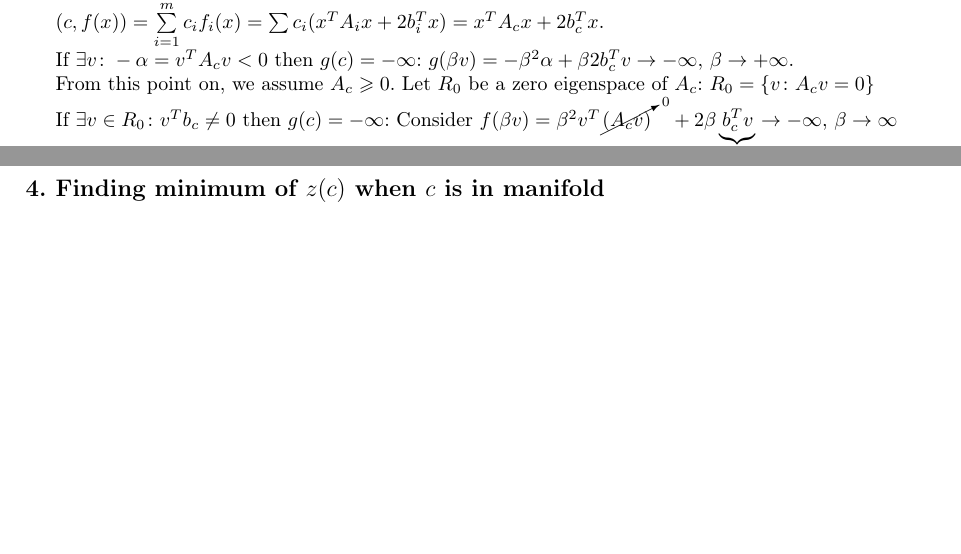
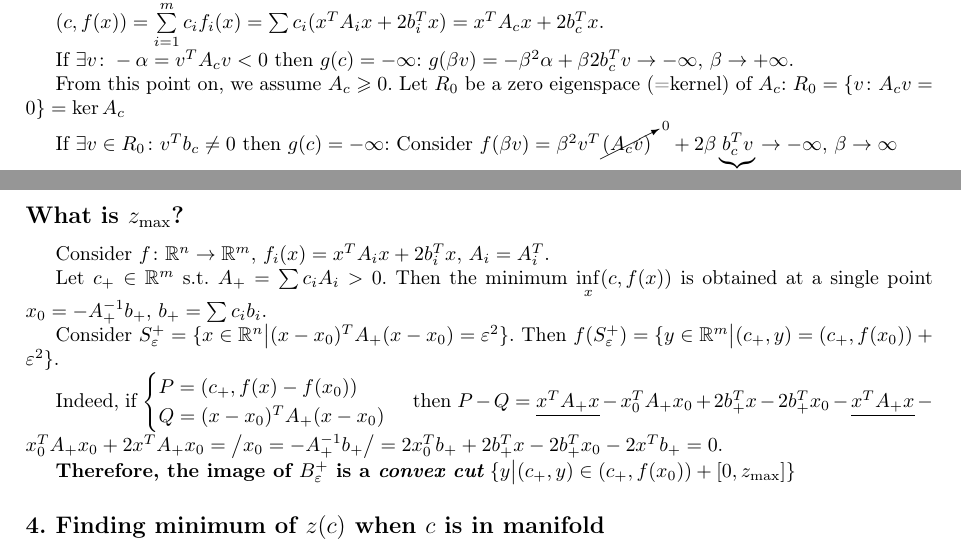
Before and after one commit to sergeivolodin/CAQM, a LaTeX document (20161010/solution.tex): two parts of pages 1 and 2 of 2 before the commit and two parts of pages 1 and 3 of 3 after it, joined at a grey line, cut so that both start at the same text, the shorter picture padded with empty space. Compiled offline with pdfLaTeX.

Commit message:
Add z_max explanation

```diff
--- a/20161010/solution.tex
+++ b/20161010/solution.tex
@@ -50,7 +50,7 @@ $(c,f(x))=\sum\limits_{i=1}^m c_i f_i(x)=\sum c_i (x^TA_ix+2b_i^Tx)=x^TA_cx+2b_c
 If $\exists v\colon -\alpha=v^TA_cv<0$ then $g(c)=-\infty$:
 $g(\beta v)=-\beta^2\alpha+\beta 2b_c^Tv\to-\infty,\,\beta\to+\infty$.
 
-From this point on, we assume $A_c\geqslant 0$. Let $R_0$ be a zero eigenspace of $A_c$: $R_0=\{v\colon A_cv=0\}$
+From this point on, we assume $A_c\geqslant 0$. Let $R_0$ be a zero eigenspace (=kernel) of $A_c$: $R_0=\{v\colon A_cv=0\}=\ker A_c$
 
 If $\exists v\in R_0\colon v^Tb_c\neq 0$ then $g(c)=-\infty$: Consider $f(\beta v)=\beta^2 v^T\cancelto{0}{(A_cv)}+2\beta \underbrace{b_c^Tv}_{\neq 0}\to-\infty,\, \beta\to\infty$
 
@@ -145,6 +145,21 @@ H\geqslant 0\\
 
 This problem is exactly (5) from main article $\blacksquare$.
 
+\subsection*{What is $z_{\max}$?}
+Consider $f\colon\mathbb{R}^n\to\mathbb{R}^m$, $f_i(x)=x^TA_ix+2b_i^Tx$, $A_i=A_i^T$.
+
+Let $c_+\in\mathbb{R}^m$ s.t. $A_+=\sum c_iA_i > 0$. Then the minimum $\inf\limits_x (c,f(x))$ is obtained at a single point $x_0=-A_+^{-1}b_+$, $b_+=\sum c_ib_i$.
+
+Consider $S_\varepsilon^+=\{x\in\mathbb{R}^n\big| (x-x_0)^TA_+(x-x_0)= \varepsilon^2\}$. Then $f(S_\varepsilon^+)=\{y\in\mathbb{R}^m\big| (c_+,y)=(c_+,f(x_0))+\varepsilon^2 \}$.
+
+Indeed, if $\begin{cases}
+P=(c_+,f(x)-f(x_0))\\
+Q=(x-x_0)^TA_+(x-x_0)
+\end{cases}$
+then $P-Q=\underline{x^TA_+x}-x_0^TA_+x_0+2b_+^Tx-2b_+^Tx_0-\underline{x^TA_+x}-x_0^TA_+x_0+2x^TA_+x_0=\left/x_0=-A_+^{-1}b_+\right/=2x_0^Tb_++2b_+^Tx-2b_+^Tx_0-2x^Tb_+=0$.
+
+{\bf Therefore, the image of $B_\varepsilon^+$ is a {\em convex cut}} $\{y\big| (c_+,y)\in (c_+,f(x_0))+[0,z_{\max}]\}$
+
 \subsection*{4. Finding minimum of $z(c)$ when $c$ is in manifold}
 $\bf TODO$
 
```
Also changed, not shown: 20161010/solution.pdf.
